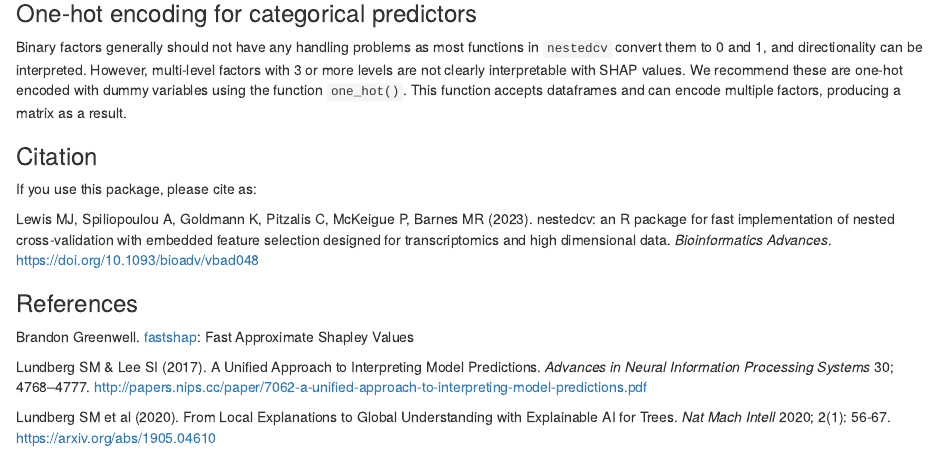
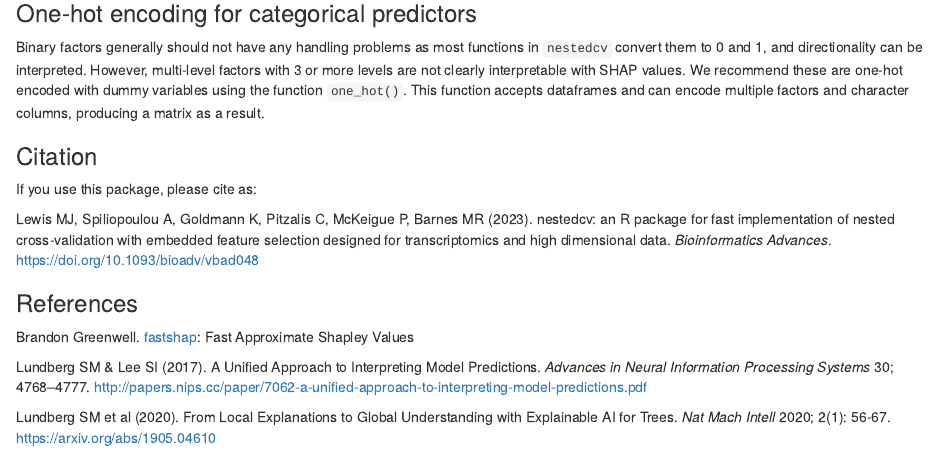
Before and after one commit to myles-lewis/nestedcv, an R Markdown document (vignettes/nestedcv_shap.Rmd): the page in a window 1100 px wide, from 4370 px down. Rendered offline with R 4.5, knitr and Pandoc, with nearby package versions; some code elsewhere in the file could not run offline; common packages that the code uses without loading them are loaded.

Commit message:
Update vignettes

```diff
--- a/vignettes/nestedcv_shap.Rmd
+++ b/vignettes/nestedcv_shap.Rmd
@@ -230,7 +230,7 @@ in `nestedcv` convert them to 0 and 1, and directionality can be interpreted.
 However, multi-level factors with 3 or more levels are not clearly interpretable
 with SHAP values. We recommend these are one-hot encoded with dummy variables
 using the function `one_hot()`. This function accepts dataframes and can encode
-multiple factors, producing a matrix as a result.
+multiple factors and character columns, producing a matrix as a result.
 
 ### Citation
 
```
Also changed, not shown: vignettes/nestedcv.Rmd (+2 -0 lines).
